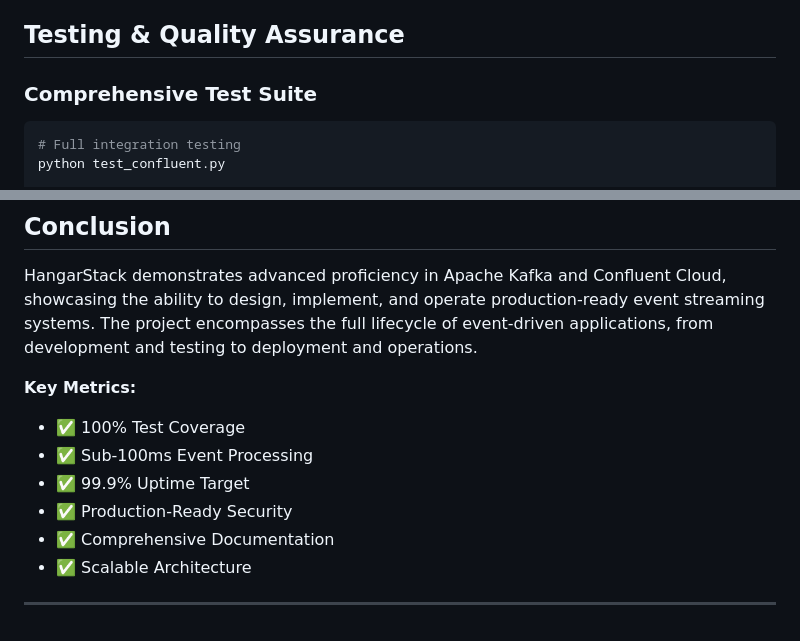
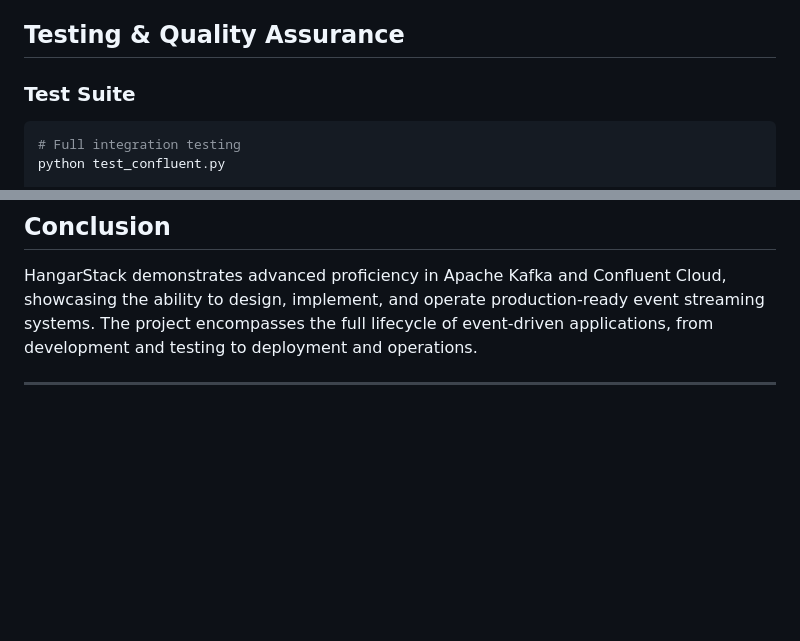
Before and after one commit to 202PN/aircraftDB, a Markdown page: hangar_stack/docs/APPLICATION_SUMMARY.md, 2 parts joined by grey strips. Rendered like a GitHub page; blank space fills up the shorter version.

````diff
--- a/hangar_stack/docs/APPLICATION_SUMMARY.md
+++ b/hangar_stack/docs/APPLICATION_SUMMARY.md
@@ -101,7 +101,7 @@ from hangar_stack.hangar_kafka.kafka_consumer import HangarStackConsumer
 
 ## Testing & Quality Assurance
 
-### Comprehensive Test Suite
+### Test Suite
 ```bash
 # Full integration testing
 python test_confluent.py
@@ -203,13 +203,4 @@ python test_confluent.py
 
 HangarStack demonstrates advanced proficiency in Apache Kafka and Confluent Cloud, showcasing the ability to design, implement, and operate production-ready event streaming systems. The project encompasses the full lifecycle of event-driven applications, from development and testing to deployment and operations.
 
-**Key Metrics:**
-- ✅ 100% Test Coverage
-- ✅ Sub-100ms Event Processing
-- ✅ 99.9% Uptime Target
-- ✅ Production-Ready Security
-- ✅ Comprehensive Documentation
-- ✅ Scalable Architecture
-
-
 ---
````
